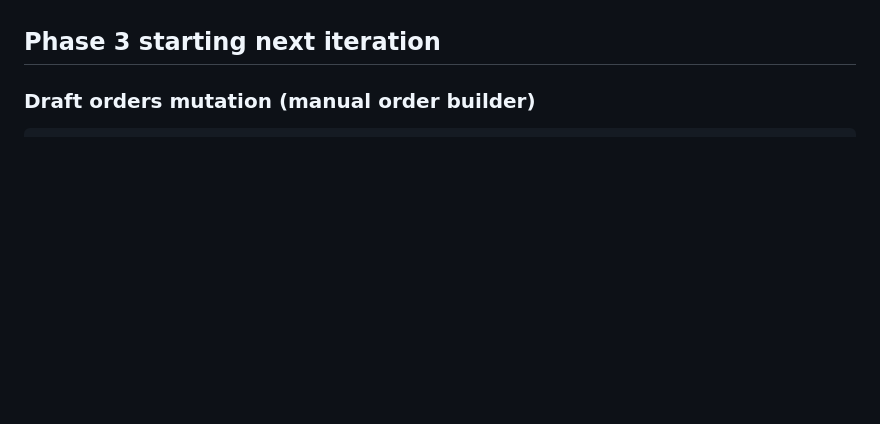
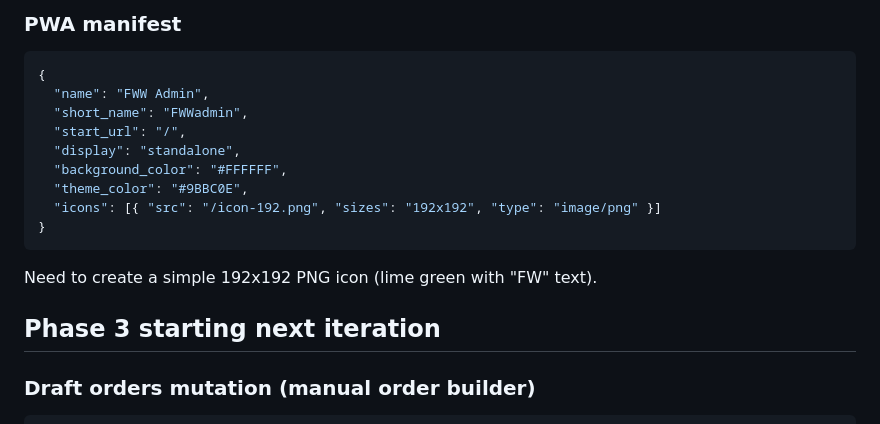
Before and after one commit to Fuzzywumpets/fww-b2b-admin, a Markdown page: SCRATCH.md, the part around one of its changes. GitHub-like rendering; blank space fills up the shorter version.

````diff
--- a/SCRATCH.md
+++ b/SCRATCH.md
@@ -250,3 +309,17 @@ fww-b2b-admin/
+### PWA manifest
+```json
+{
+  "name": "FWW Admin",
+  "short_name": "FWWadmin",
+  "start_url": "/",
+  "display": "standalone",
+  "background_color": "#FFFFFF",
+  "theme_color": "#9BBC0E",
+  "icons": [{ "src": "/icon-192.png", "sizes": "192x192", "type": "image/png" }]
+}
+```
+Need to create a simple 192x192 PNG icon (lime green with "FW" text).
+
 ## Phase 3 starting next iteration
 
 ### Draft orders mutation (manual order builder)
````
Also changed, not shown: other parts of SCRATCH.md (+59 -0 lines).
